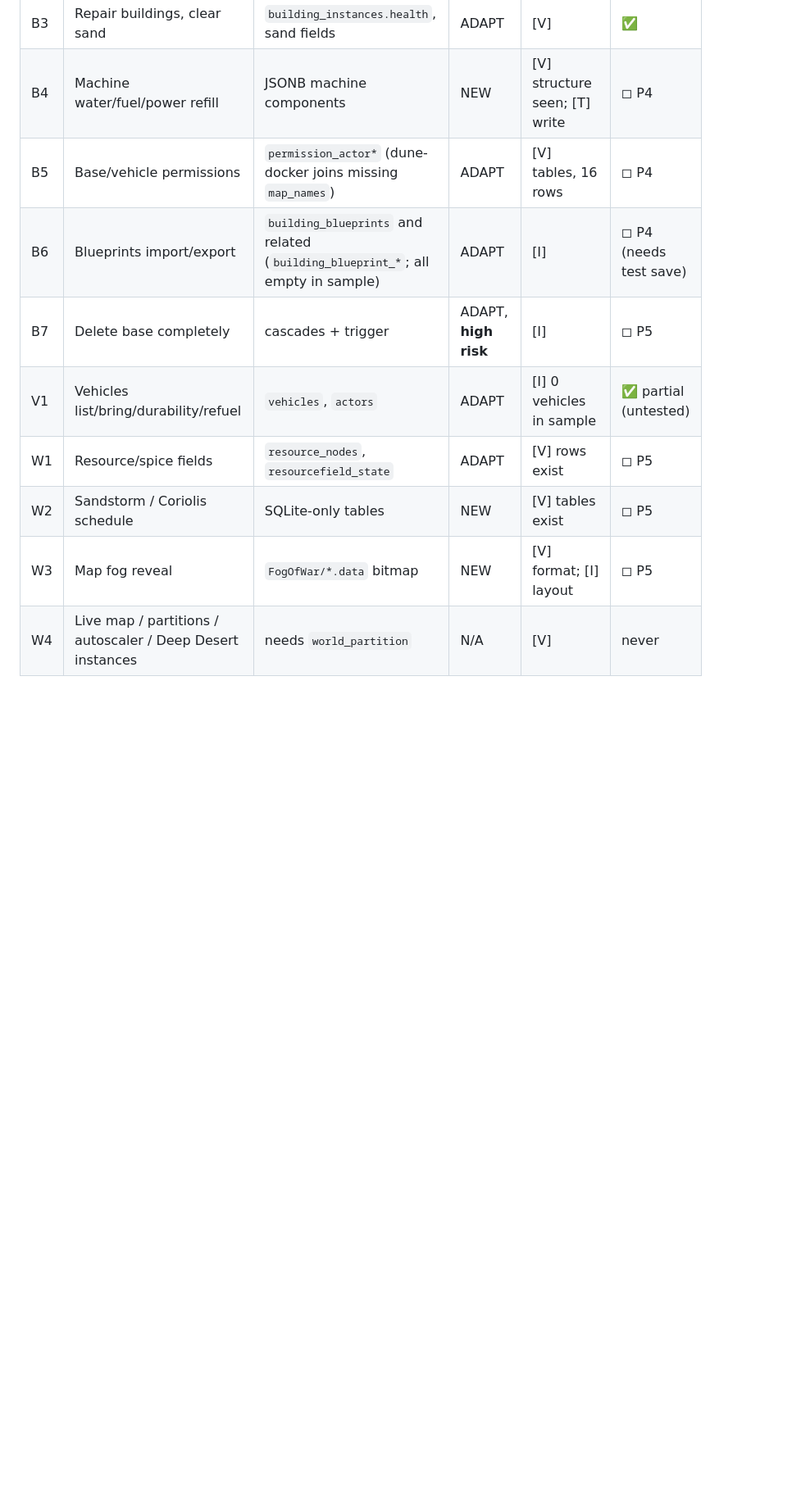
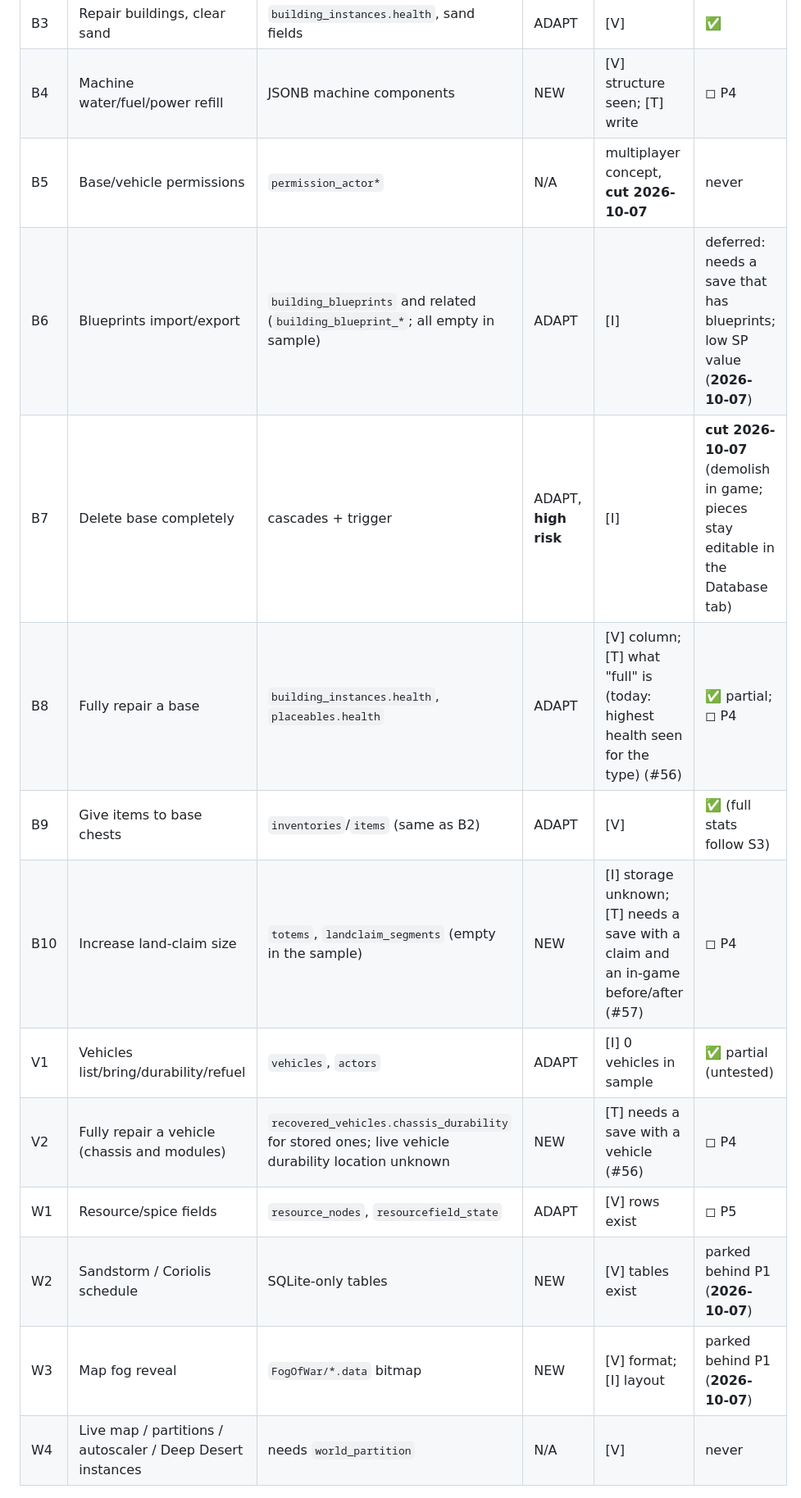
Before and after one commit to Project-Arrakis/tabr-tau, a Markdown page: docs/design/2026-09-30-architecture-and-implementation-plan.md, the part around one of its changes. Shown at 82% size. Drawn GitHub-style; blank space fills up the shorter version.

Commit message:
docs(plan): single-player scope cuts and new base/vehicle/refill tasks (#59)

```diff
--- a/docs/design/2026-09-30-architecture-and-implementation-plan.md
+++ b/docs/design/2026-09-30-architecture-and-implementation-plan.md
@@ -62,13 +62,17 @@ Class: **WORKS** identical schema, **ADAPT** SQL changes, **NEW** needs a JSONB/
 | B2 | Storage contents give/fill/remove | `inventories`/`items` | ADAPT | [V] | ✅ |
 | B3 | Repair buildings, clear sand | `building_instances.health`, sand fields | ADAPT | [V] | ✅ |
 | B4 | Machine water/fuel/power refill | JSONB machine components | NEW | [V] structure seen; [T] write | ◻ P4 |
-| B5 | Base/vehicle permissions | `permission_actor*` (dune-docker joins missing `map_names`) | ADAPT | [V] tables, 16 rows | ◻ P4 |
-| B6 | Blueprints import/export | `building_blueprints` and related (`building_blueprint_*`; all empty in sample) | ADAPT | [I] | ◻ P4 (needs test save) |
-| B7 | Delete base completely | cascades + trigger | ADAPT, **high risk** | [I] | ◻ P5 |
+| B5 | Base/vehicle permissions | `permission_actor*` | N/A | multiplayer concept, **cut 2026-10-07** | never |
+| B6 | Blueprints import/export | `building_blueprints` and related (`building_blueprint_*`; all empty in sample) | ADAPT | [I] | deferred: needs a save that has blueprints; low SP value (**2026-10-07**) |
+| B7 | Delete base completely | cascades + trigger | ADAPT, **high risk** | [I] | **cut 2026-10-07** (demolish in game; pieces stay editable in the Database tab) |
+| B8 | Fully repair a base | `building_instances.health`, `placeables.health` | ADAPT | [V] column; [T] what "full" is (today: highest health seen for the type) (#56) | ✅ partial; ◻ P4 |
+| B9 | Give items to base chests | `inventories`/`items` (same as B2) | ADAPT | [V] | ✅ (full stats follow S3) |
+| B10 | Increase land-claim size | `totems`, `landclaim_segments` (empty in the sample) | NEW | [I] storage unknown; [T] needs a save with a claim and an in-game before/after (#57) | ◻ P4 |
 | V1 | Vehicles list/bring/durability/refuel | `vehicles`, `actors` | ADAPT | [I] 0 vehicles in sample | ✅ partial (untested) |
+| V2 | Fully repair a vehicle (chassis and modules) | `recovered_vehicles.chassis_durability` for stored ones; live vehicle durability location unknown | NEW | [T] needs a save with a vehicle (#56) | ◻ P4 |
 | W1 | Resource/spice fields | `resource_nodes`, `resourcefield_state` | ADAPT | [V] rows exist | ◻ P5 |
-| W2 | Sandstorm / Coriolis schedule | SQLite-only tables | NEW | [V] tables exist | ◻ P5 |
-| W3 | Map fog reveal | `FogOfWar/*.data` bitmap | NEW | [V] format; [I] layout | ◻ P5 |
+| W2 | Sandstorm / Coriolis schedule | SQLite-only tables | NEW | [V] tables exist | parked behind P1 (**2026-10-07**) |
+| W3 | Map fog reveal | `FogOfWar/*.data` bitmap | NEW | [V] format; [I] layout | parked behind P1 (**2026-10-07**) |
 | W4 | Live map / partitions / autoscaler / Deep Desert instances | needs `world_partition` | N/A | [V] | never |
 
 ### Landsraad, vendors, config
```
Also changed, not shown: other parts of docs/design/2026-09-30-architecture-and-implementation-plan.md (+24 -6 lines).
